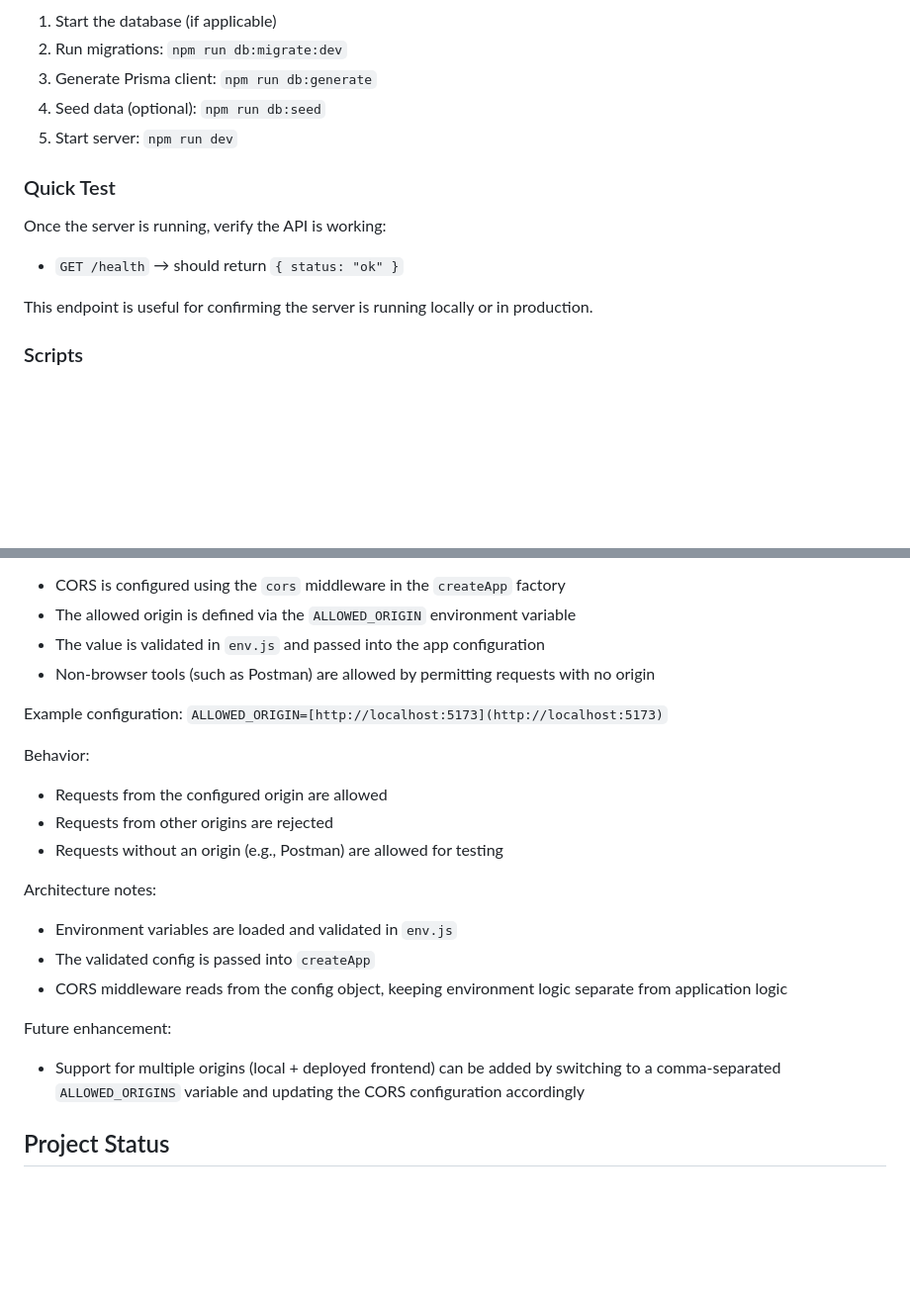
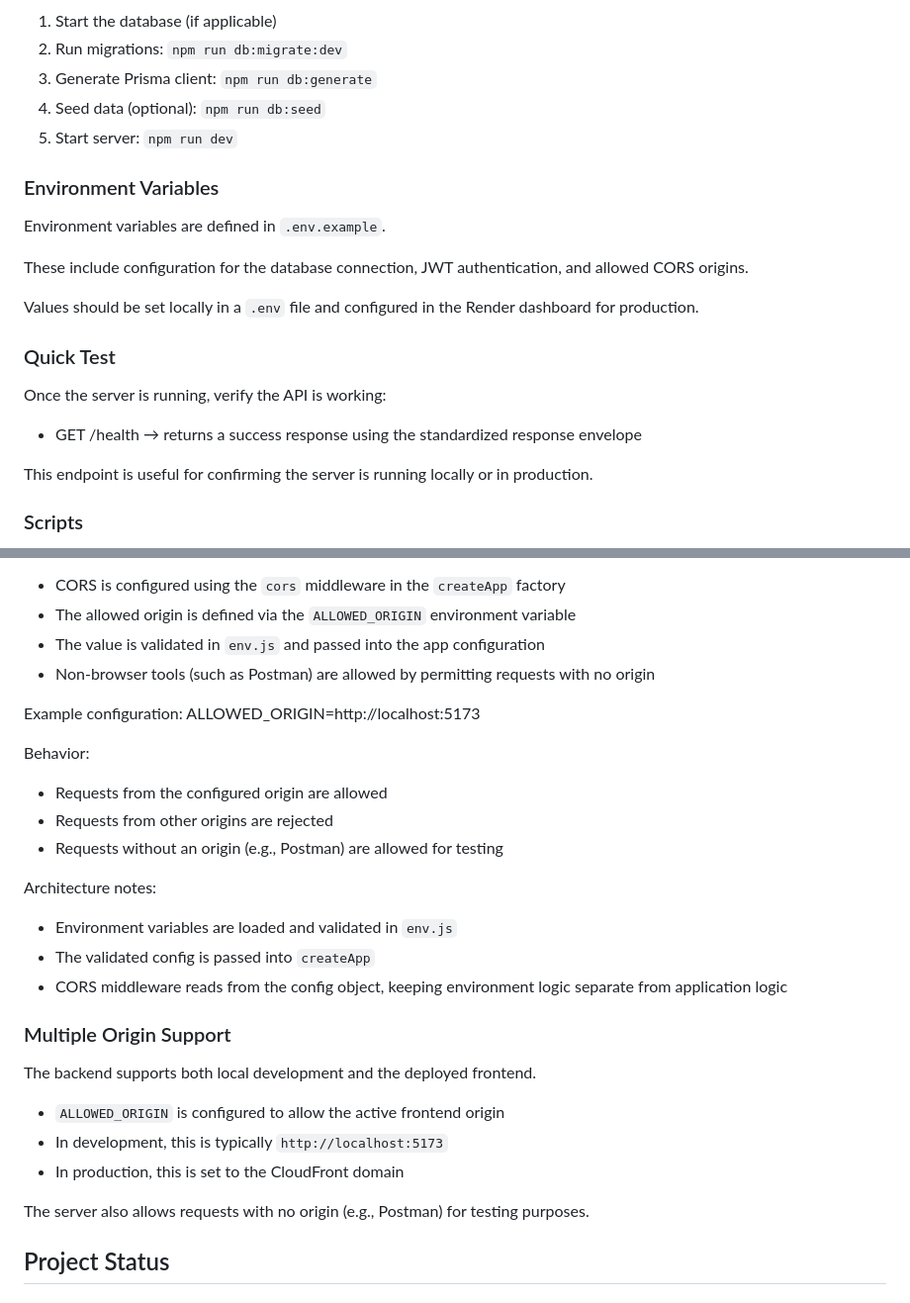
Before and after one commit to ellamkoch/be-joblistings-app, a Markdown page: README.md, 2 parts joined by grey strips. Shown at 99% size. GitHub-like rendering; blank space fills up the shorter version.

```diff
--- a/README.md
+++ b/README.md
@@ -54,11 +66,19 @@ Typical local development flow:
 4. Seed data (optional): `npm run db:seed`
 5. Start server: `npm run dev`
 
+### Environment Variables
+
+Environment variables are defined in `.env.example`.
+
+These include configuration for the database connection, JWT authentication, and allowed CORS origins.
+
+Values should be set locally in a `.env` file and configured in the Render dashboard for production.
+
 ### Quick Test
 
 Once the server is running, verify the API is working:
 
-- `GET /health` → should return `{ status: "ok" }`
+- GET /health → returns a success response using the standardized response envelope
 
 This endpoint is useful for confirming the server is running locally or in production.
 
@@ -165,7 +185,7 @@ Implementation details:
 - The value is validated in `env.js` and passed into the app configuration
 - Non-browser tools (such as Postman) are allowed by permitting requests with no origin
 
-Example configuration: `ALLOWED_ORIGIN=[http://localhost:5173](http://localhost:5173)`
+Example configuration: ALLOWED_ORIGIN=http://localhost:5173
 
 Behavior:
 
@@ -179,9 +199,15 @@ Architecture notes:
 - The validated config is passed into `createApp`
 - CORS middleware reads from the config object, keeping environment logic separate from application logic
 
-Future enhancement:
+### Multiple Origin Support
 
-- Support for multiple origins (local + deployed frontend) can be added by switching to a comma-separated `ALLOWED_ORIGINS` variable and updating the CORS configuration accordingly
+The backend supports both local development and the deployed frontend.
+
+- `ALLOWED_ORIGIN` is configured to allow the active frontend origin
+- In development, this is typically `http://localhost:5173`
+- In production, this is set to the CloudFront domain
+
+The server also allows requests with no origin (e.g., Postman) for testing purposes.
 
 ## Project Status
 
```
Also changed, not shown: other parts of README.md (+34 -12 lines).
